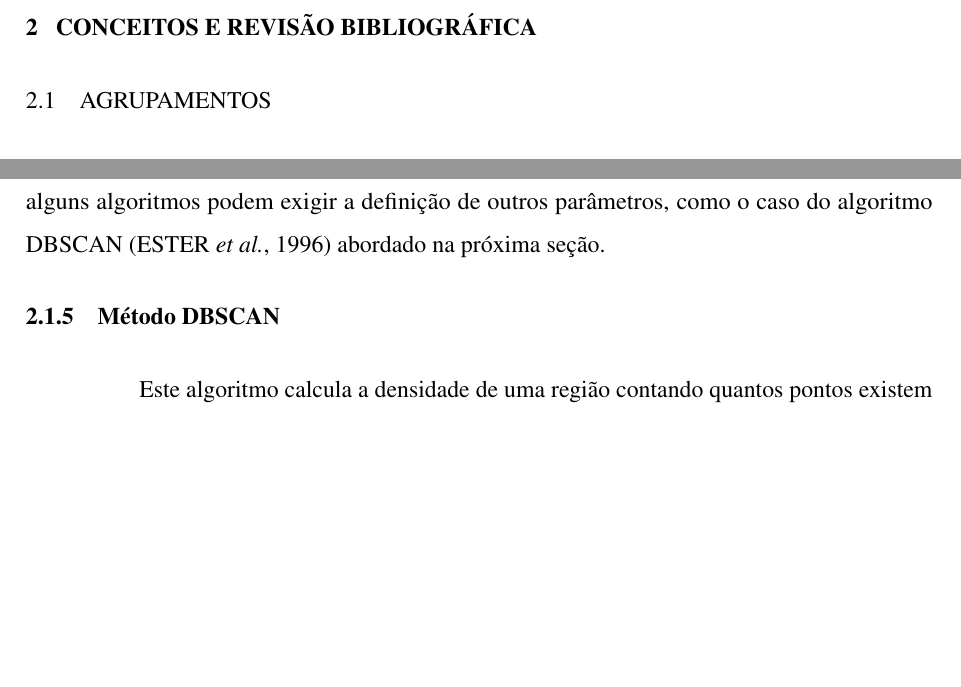
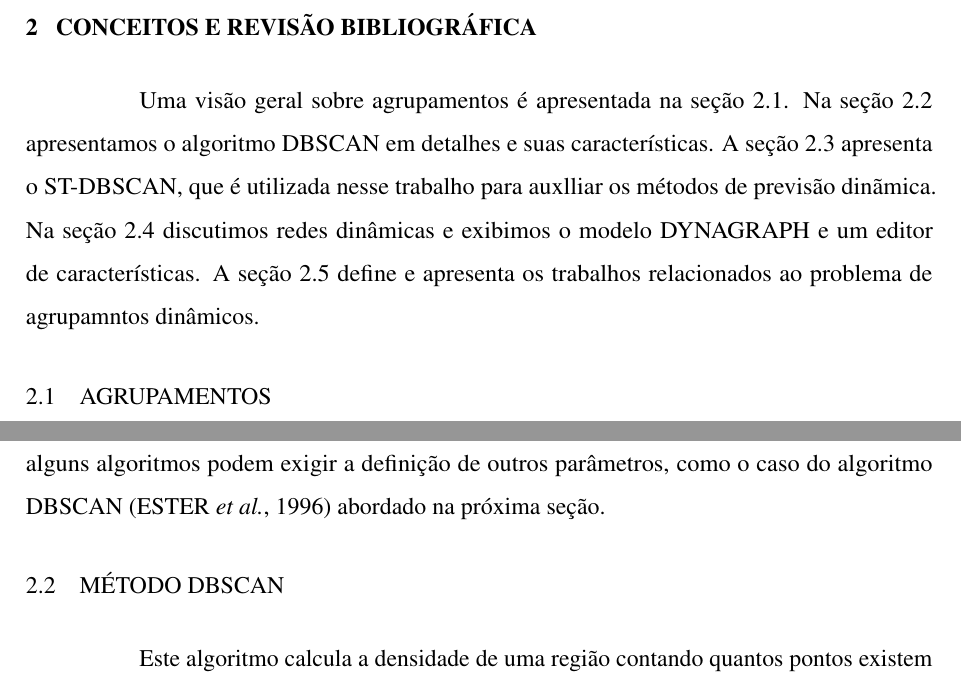
Before and after one commit to brunobc/dissertacao-dynamic, a LaTeX thesis (documento.tex, which reads elementos-textuais/estado-da-arte.tex): two parts of pages 13 and 16 of 25, joined at a grey line, cut so that both start at the same text, the shorter picture padded with empty space. Compiled offline with pdfLaTeX.

Commit message:
Agrupamentos

```diff
--- a/elementos-textuais/estado-da-arte.tex
+++ b/elementos-textuais/estado-da-arte.tex
@@ -2,4 +2,7 @@
 \chapter{Conceitos e revisão bibliográfica}
 \label{cap:estadodaarte}
 
+Uma visão geral sobre agrupamentos é apresentada na seção \ref{agrupamentos}. Na seção \ref{dbscan} apresentamos o algoritmo DBSCAN em detalhes e suas características. A seção \ref{stdbscan} apresenta o ST-DBSCAN, que é utilizada nesse trabalho para auxlliar os métodos de previsão dinãmica. Na seção  \ref{redes-dinamicas}  discutimos redes dinâmicas e exibimos o modelo DYNAGRAPH e um editor de características. A seção  \ref{trabalhos-relacionados}  define e apresenta os trabalhos relacionados ao problema de agrupamntos dinâmicos.
+
+
 \section{Agrupamentos}
@@ -104,7 +108,8 @@ são descritos na Seção 1.
 Os agrupamentos baseados em densidade analisam a quantidade de elementos dentro de uma vizinhança de acordo com determinados parâmetros. A idéia-chave é que, para cada instância de um cluster, a vizinhança de um determinado raio deve conter pelo menos um número mínimo de instâncias.
 A possibilidade de encontrar agrupamentos de forma eventual e o fato de não precisar da definição do número de agrupamentos \cite{yip2005} como parâmetro inicial são as principais vantagens dos métodos baseados em densidade. Entretanto, alguns algoritmos podem exigir a definição de outros parâmetros, como o caso do algoritmo DBSCAN \cite{density-based-clusters} abordado na próxima seção.
 
-\subsection{Método DBSCAN}
+\section{Método DBSCAN}
+\label{dbscan}
 % TODO DBSCAN KDD96-037
 % TODO O metodo dbscan https://www.maxwell.vrac.puc-rio.br/24787/24787_6.PDF
 
```
Also changed, not shown: documento.pdf, elementos-textuais/estado-da-arte.tex (7 more changed lines).
